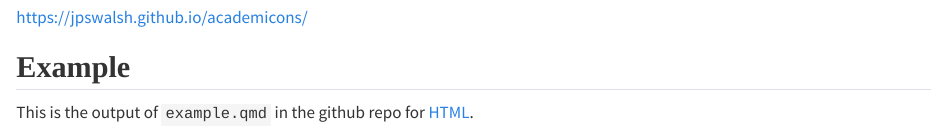
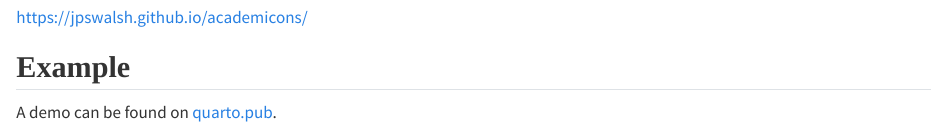
Before and after one commit to schochastics/quarto-schochastics, a Quarto document (project/quarto_academicons/index.qmd): the page in a window 1100 px wide, from 630 px down. Rendered offline with R 4.5, knitr and Pandoc in place of Quarto, with nearby package versions.

Commit message:
updated demo link

```diff
--- a/project/quarto_academicons/index.qmd
+++ b/project/quarto_academicons/index.qmd
@@ -42,4 +42,4 @@ You can browse all of the available icons here:
 
 ## Example
 
-This is the output of `example.qmd` in the github repo for [HTML](https://schochastics.github.io/academicons/).
+A demo can be found on [quarto.pub](https://schochastics.quarto.pub/academicons-quarto-extension/).
```
Also changed, not shown: project/quarto_sketchy/index.qmd (+2 -0 lines).
